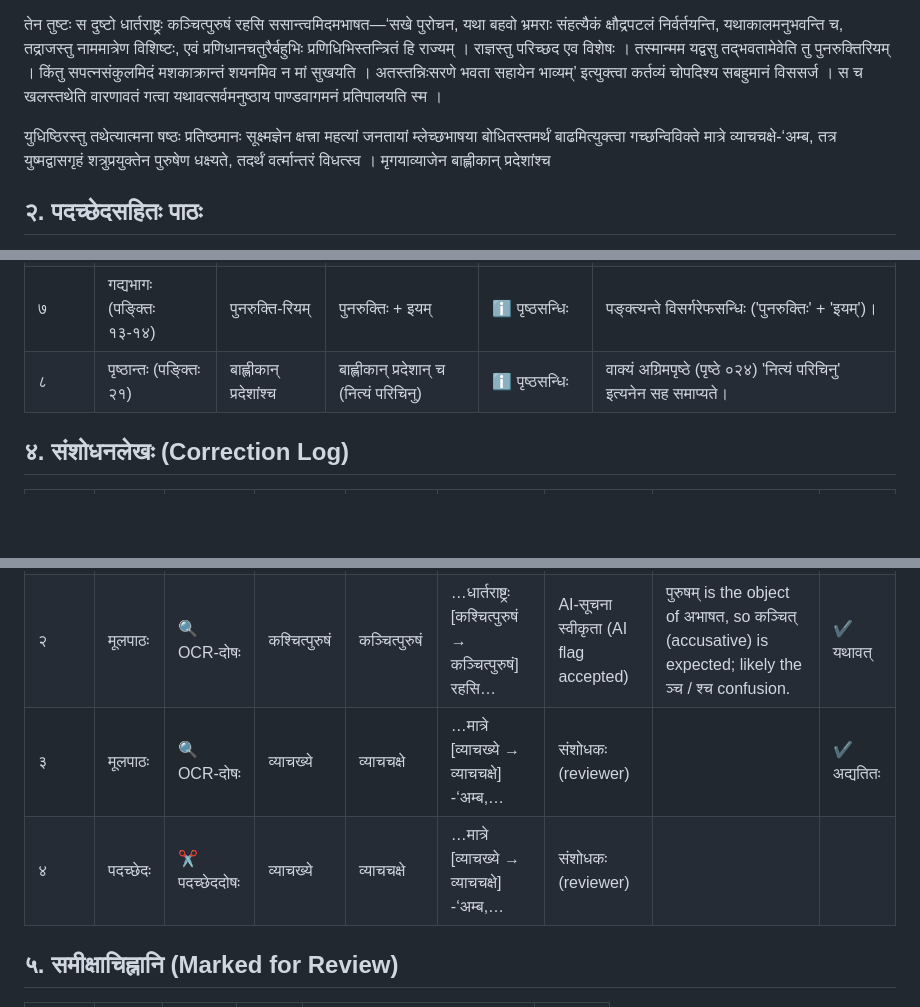
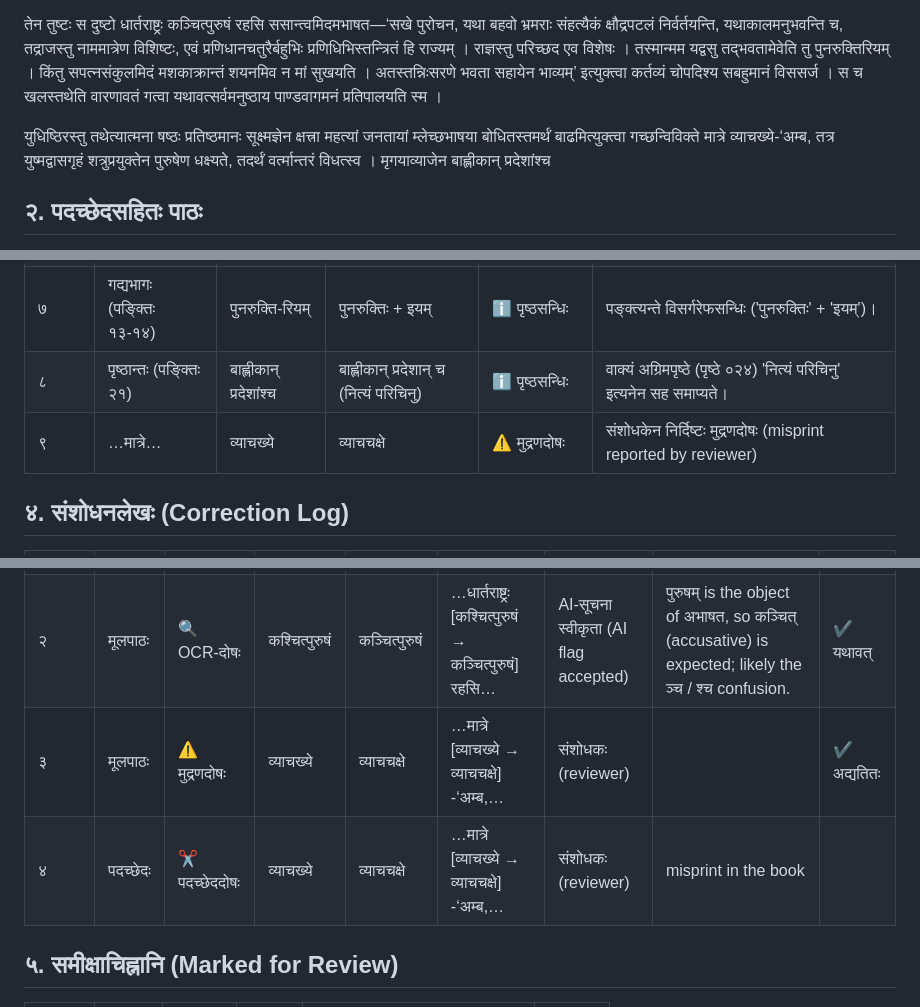
Before and after one commit to sramaka/bharata-review, a Markdown page: output/verified/page_023.md, 3 parts joined by grey strips. Rendered like a GitHub page; blank space fills up the shorter version.

Commit message:
Verify page 023 (review portal, 2026-10-31T14:37:57.223Z)

```diff
--- a/output/verified/page_023.md
+++ b/output/verified/page_023.md
@@ -6,7 +6,7 @@
 
 तेन तुष्टः स दुष्टो धार्तराष्ट्रः कञ्चित्पुरुषं रहसि ससान्त्वमिदमभाषत—‘सखे पुरोचन, यथा बहवो भ्रमराः संहत्यैकं क्षौद्रपटलं निर्वर्तयन्ति, यथाकालमनुभवन्ति च, तद्राजस्तु नाममात्रेण विशिष्टः, एवं प्रणिधानचतुरैर्बहुभिः प्रणिधिभिस्तन्त्रितं हि राज्यम् । राज्ञस्तु परिच्छद एव विशेषः । तस्मान्मम यद्वसु तद्भवतामेवेति तु पुनरुक्तिरियम् । किंतु सपत्नसंकुलमिदं मशकाक्रान्तं शयनमिव न मां सुखयति । अतस्तन्निःसरणे भवता सहायेन भाव्यम्’ इत्युक्त्वा कर्तव्यं चोपदिश्य सबहुमानं विससर्ज । स च खलस्तथेति वारणावतं गत्वा यथावत्सर्वमनुष्ठाय पाण्डवागमनं प्रतिपालयति स्म ।
 
-युधिष्ठिरस्तु तथेत्यात्मना षष्ठः प्रतिष्ठमानः सूक्ष्मज्ञेन क्षत्त्रा महत्यां जनतायां म्लेच्छभाषया बोधितस्तमर्थं बाढमित्युक्त्वा गच्छन्विविक्ते मात्रे व्याचचक्षे-‘अम्ब, तत्र युष्मद्वासगृहं शत्रुप्रयुक्तेन पुरुषेण धक्ष्यते, तदर्थं वर्त्मान्तरं विधत्स्व । मृगयाव्याजेन बाह्लीकान् प्रदेशांश्च
+युधिष्ठिरस्तु तथेत्यात्मना षष्ठः प्रतिष्ठमानः सूक्ष्मज्ञेन क्षत्त्रा महत्यां जनतायां म्लेच्छभाषया बोधितस्तमर्थं बाढमित्युक्त्वा गच्छन्विविक्ते मात्रे व्याचख्ये-‘अम्ब, तत्र युष्मद्वासगृहं शत्रुप्रयुक्तेन पुरुषेण धक्ष्यते, तदर्थं वर्त्मान्तरं विधत्स्व । मृगयाव्याजेन बाह्लीकान् प्रदेशांश्च
 
 ## २. पदच्छेदसहितः पाठः
 
@@ -28,6 +28,7 @@
 | ६ | गद्यभागः (पङ्क्तिः १३) | परिच्छद एव | परिच्छदः एव | ℹ️ व्याकरणम् / सन्धिः | 'परिच्छदः + एव' इत्यत्र विसर्गलोपसन्धिः। |
 | ७ | गद्यभागः (पङ्क्तिः १३-१४) | पुनरुक्ति-रियम् | पुनरुक्तिः + इयम् | ℹ️ पृष्ठसन्धिः | पङ्क्त्यन्ते विसर्गरेफसन्धिः ('पुनरुक्तिः' + 'इयम्')। |
 | ८ | पृष्ठान्तः (पङ्क्तिः २१) | बाह्लीकान् प्रदेशांश्च | बाह्लीकान् प्रदेशान् च (नित्यं परिचिनु) | ℹ️ पृष्ठसन्धिः | वाक्यं अग्रिमपृष्ठे (पृष्ठे ०२४) 'नित्यं परिचिनु' इत्यनेन सह समाप्यते। |
+| ९ | …मात्रे… | व्याचख्ये | व्याचचक्षे | ⚠️ मुद्रणदोषः | संशोधकेन निर्दिष्टः मुद्रणदोषः (misprint reported by reviewer) |
 
 ## ४. संशोधनलेखः (Correction Log)
 
@@ -35,8 +36,8 @@
 | :--- | :--- | :--- | :--- | :--- | :--- | :--- | :--- | :--- |
 | १ | मूलपाठः | 🔍 OCR-दोषः | कश्चित्कालं | कञ्चित्कालं | …सह [कश्चित्कालं → कञ्चित्कालं] विहृत्य… | AI-सूचना स्वीकृता (AI flag accepted) | कालम् is accusative here, so कञ्चित् is expected; the print uses ञ्च, which is easily misread as श्च (see the same phrase on pages 024 and 025). | ✔ यथावत् |
 | २ | मूलपाठः | 🔍 OCR-दोषः | कश्चित्पुरुषं | कञ्चित्पुरुषं | …धार्तराष्ट्रः [कश्चित्पुरुषं → कञ्चित्पुरुषं] रहसि… | AI-सूचना स्वीकृता (AI flag accepted) | पुरुषम् is the object of अभाषत, so कञ्चित् (accusative) is expected; likely the ञ्च / श्च confusion. | ✔ यथावत् |
-| ३ | मूलपाठः | 🔍 OCR-दोषः | व्याचख्ये | व्याचचक्षे | …मात्रे [व्याचख्ये → व्याचचक्षे] -‘अम्ब,… | संशोधकः (reviewer) |  | ✔ अद्यतितः |
-| ४ | पदच्छेदः | ✂️ पदच्छेददोषः | व्याचख्ये | व्याचचक्षे | …मात्रे [व्याचख्ये → व्याचचक्षे] -‘अम्ब,… | संशोधकः (reviewer) |  |  |
+| ३ | मूलपाठः | ⚠️ मुद्रणदोषः | व्याचख्ये | व्याचचक्षे | …मात्रे [व्याचख्ये → व्याचचक्षे] -‘अम्ब,… | संशोधकः (reviewer) |  | ✔ अद्यतितः |
+| ४ | पदच्छेदः | ✂️ पदच्छेददोषः | व्याचख्ये | व्याचचक्षे | …मात्रे [व्याचख्ये → व्याचचक्षे] -‘अम्ब,… | संशोधकः (reviewer) | misprint in the book |  |
 
 ## ५. समीक्षाचिह्नानि (Marked for Review)
 
```
